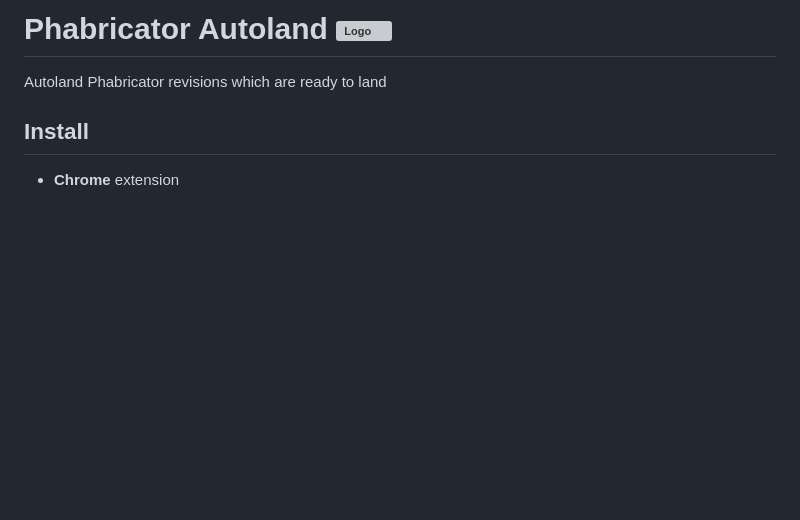
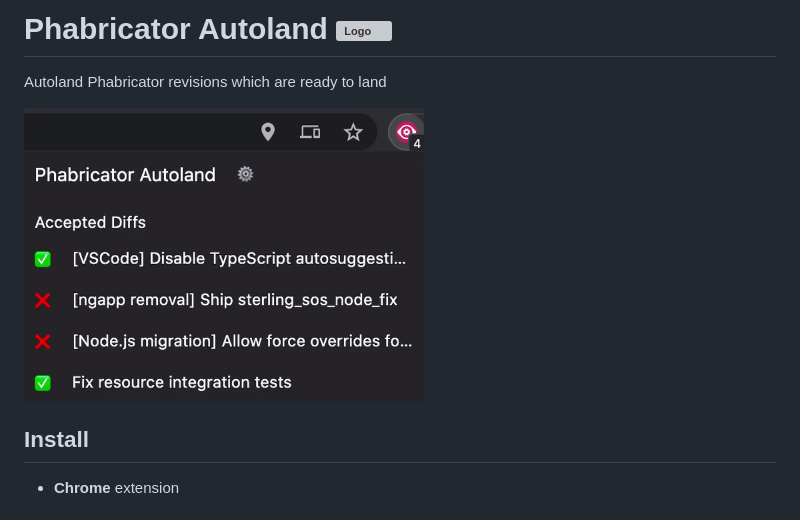
Before and after one commit to christianvuerings/phabricator-autoland, a Markdown page: README.md, the part around the change. Drawn GitHub-style; pictures changed too: assets/phabricator-autoland-animated.gif (added); blank space fills up the shorter version; grey boxes are pictures that could not be loaded.

Commit message:
Add animated gif to README

```diff
--- a/README.md
+++ b/README.md
@@ -1,6 +1,8 @@
 # Phabricator Autoland <img src="./src/phabricator-autoland.svg" alt="Logo" width="20">
 
 Autoland Phabricator revisions which are ready to land
+
+<img src="./assets/phabricator-autoland-animated.gif" alt="Animated gif showing the functionality of Phabricator Autoland" width="400">
 
 ## Install
 
```
Also changed, not shown: design/image-440x280.png (deleted), design/image-920x680.png (deleted), 2 other files.
